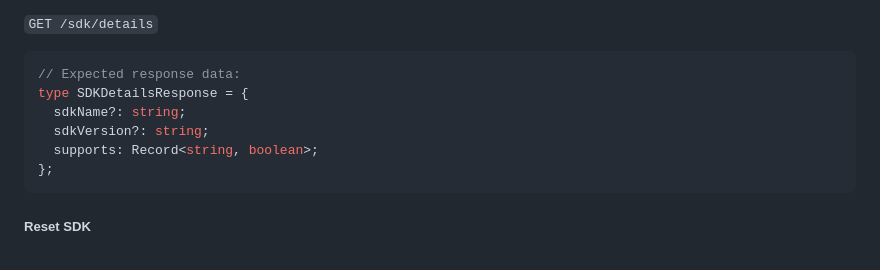
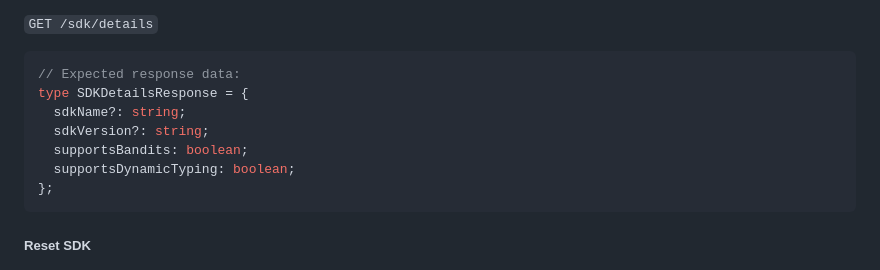
Before and after one commit to Eppo-exp/sdk-test-data, a Markdown page: package-testing/sdk-test-runner/README.md, the part around the change. Rendered like a GitHub page.

Commit message:
separate params

````diff
--- a/package-testing/sdk-test-runner/README.md
+++ b/package-testing/sdk-test-runner/README.md
@@ -212,7 +212,8 @@ If possible, the SDK relay server should respond with the `sdkName` and `sdkVers
 type SDKDetailsResponse = {
   sdkName?: string;
   sdkVersion?: string;
-  supports: Record<string, boolean>;
+  supportsBandits: boolean;
+  supportsDynamicTyping: boolean;
 };
 ```
 
````
